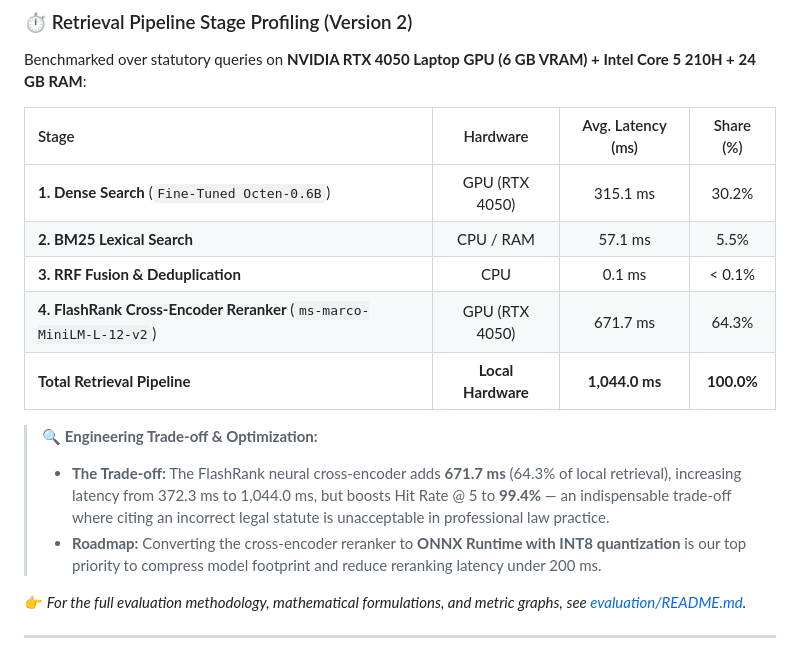
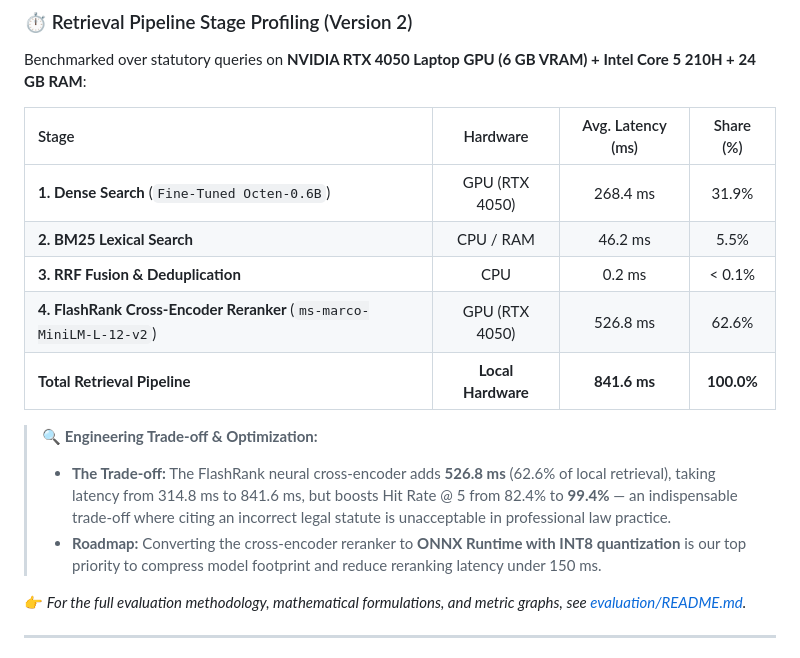
Before and after one commit to JaywardhanYadav/LegalDrishti-AI, a Markdown page: README.md, the part around the change. Rendered like a GitHub page.

```diff
--- a/README.md
+++ b/README.md
@@ -135,15 +135,15 @@ Benchmarked over statutory queries on **NVIDIA RTX 4050 Laptop GPU (6 GB VRAM) +
 
 | Stage | Hardware | Avg. Latency (ms) | Share (%) |
 | :--- | :---: | :---: | :---: |
-| **1. Dense Search** (`Fine-Tuned Octen-0.6B`) | GPU (RTX 4050) | 315.1 ms | 30.2% |
-| **2. BM25 Lexical Search** | CPU / RAM | 57.1 ms | 5.5% |
-| **3. RRF Fusion & Deduplication** | CPU | 0.1 ms | < 0.1% |
-| **4. FlashRank Cross-Encoder Reranker** (`ms-marco-MiniLM-L-12-v2`) | GPU (RTX 4050) | 671.7 ms | 64.3% |
-| **Total Retrieval Pipeline** | **Local Hardware** | **1,044.0 ms** | **100.0%** |
+| **1. Dense Search** (`Fine-Tuned Octen-0.6B`) | GPU (RTX 4050) | 268.4 ms | 31.9% |
+| **2. BM25 Lexical Search** | CPU / RAM | 46.2 ms | 5.5% |
+| **3. RRF Fusion & Deduplication** | CPU | 0.2 ms | < 0.1% |
+| **4. FlashRank Cross-Encoder Reranker** (`ms-marco-MiniLM-L-12-v2`) | GPU (RTX 4050) | 526.8 ms | 62.6% |
+| **Total Retrieval Pipeline** | **Local Hardware** | **841.6 ms** | **100.0%** |
 
 > 🔍 **Engineering Trade-off & Optimization:**
-> * **The Trade-off:** The FlashRank neural cross-encoder adds **671.7 ms** (64.3% of local retrieval), increasing latency from 372.3 ms to 1,044.0 ms, but boosts Hit Rate @ 5 to **99.4%** — an indispensable trade-off where citing an incorrect legal statute is unacceptable in professional law practice.
-> * **Roadmap:** Converting the cross-encoder reranker to **ONNX Runtime with INT8 quantization** is our top priority to compress model footprint and reduce reranking latency under 200 ms.
+> * **The Trade-off:** The FlashRank neural cross-encoder adds **526.8 ms** (62.6% of local retrieval), taking latency from 314.8 ms to 841.6 ms, but boosts Hit Rate @ 5 from 82.4% to **99.4%** — an indispensable trade-off where citing an incorrect legal statute is unacceptable in professional law practice.
+> * **Roadmap:** Converting the cross-encoder reranker to **ONNX Runtime with INT8 quantization** is our top priority to compress model footprint and reduce reranking latency under 150 ms.
 
 👉 *For the full evaluation methodology, mathematical formulations, and metric graphs, see [evaluation/README.md](file:///d:/Study/LegalDrishti%20AI/evaluation/README.md).*
 
```
Also changed, not shown: evaluation/README.md (+14 -14 lines).
